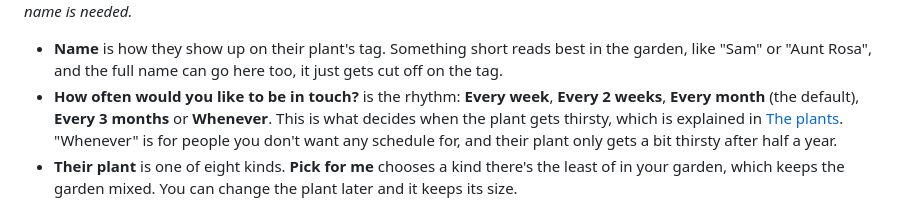
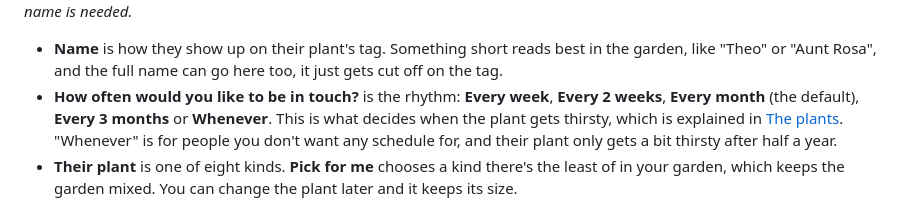
Before and after one commit to franz-rosenzweig/friend-garden, a Markdown page: docs/planting.md, the part around the change. Rendered like a GitHub page.

Commit message:
Docs: a made-up example name
Co-Authored-By: Claude Opus 5.5 <noreply@anthropic.com>

```diff
--- a/docs/planting.md
+++ b/docs/planting.md
@@ -23,7 +23,7 @@ the name, and everything else is optional or already has a sensible answer.
 ![The Add a friend form, with the plant picker and a birthday](images/add.png)
 *Adding a friend. Only the name is needed.*
 
-- **Name** is how they show up on their plant's tag. Something short reads best in the garden, like "Sam" or
+- **Name** is how they show up on their plant's tag. Something short reads best in the garden, like "Theo" or
   "Aunt Rosa", and the full name can go here too, it just gets cut off on the tag.
 - **How often would you like to be in touch?** is the rhythm: **Every week**, **Every 2 weeks**, **Every month**
   (the default), **Every 3 months** or **Whenever**. This is what decides when the plant gets thirsty, which is
```
